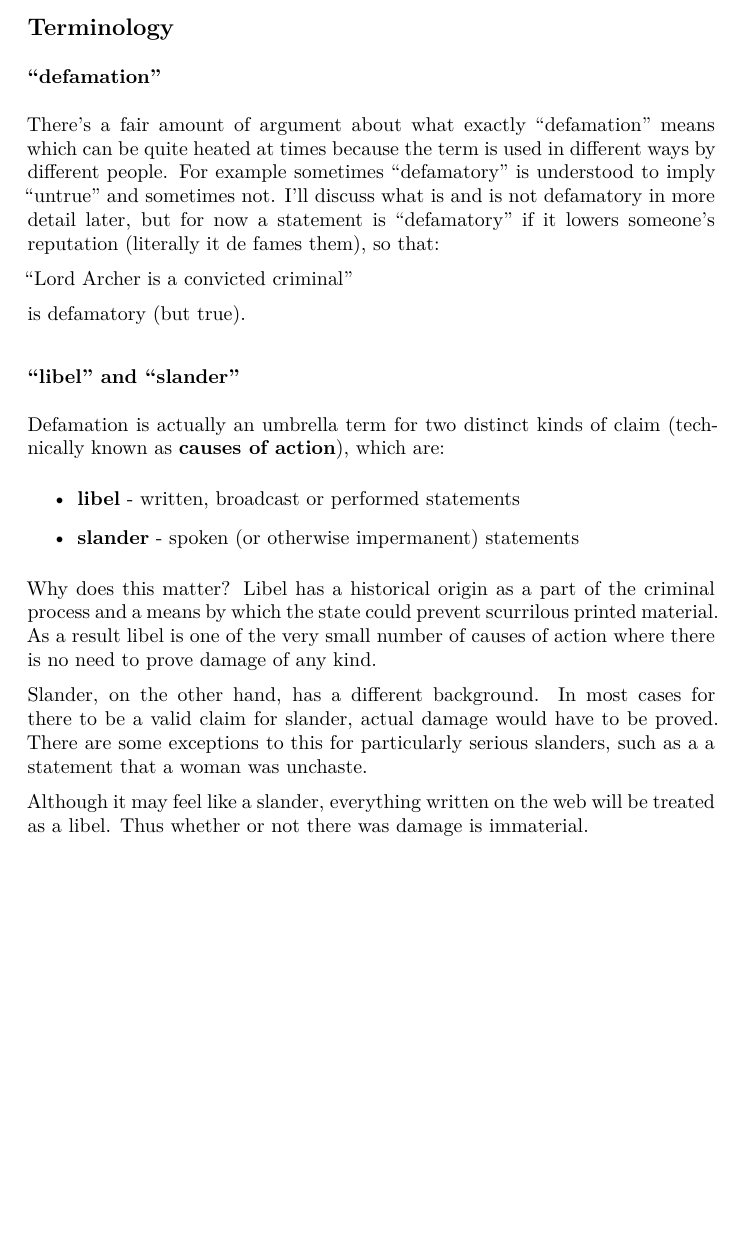
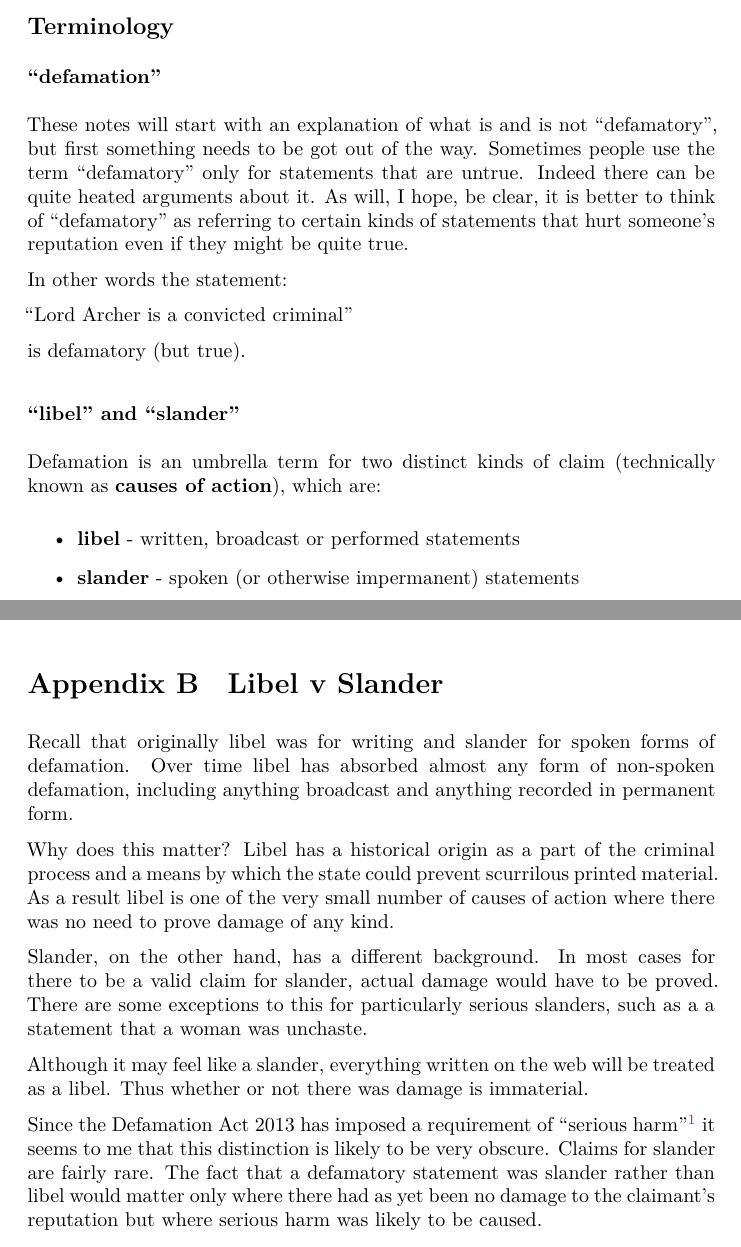
Before and after one commit to francisdavey/defamation, a LaTeX document (source/talk.tex): part of page 1 of 15 before the commit and two parts of pages 1 and 15 of 16 after it, the two joined at a grey line, cut so that both start at the same text, the shorter picture padded with empty space. Compiled offline with XeLaTeX.

Commit message:
moved slander v libel to appendix

```diff
--- a/source/talk.tex
+++ b/source/talk.tex
@@ -53,13 +53,9 @@ understand any legal advice that is given to you.
 
 \subsubsection{\texorpdfstring{``defamation''}{defamation}}
 
-There's a fair amount of argument about what exactly ``defamation''
-means which can be quite heated at times because the term is used in
-different ways by different people. For example sometimes ``defamatory''
-is understood to imply ``untrue'' and sometimes not. I'll discuss what
-is and is not defamatory in more detail later, but for now a statement
-is ``defamatory'' if it lowers someone's reputation (literally it de
-fames them), so that:
+These notes will start with an explanation of what is and is not ``defamatory'', but first something needs to be got out of the way. Sometimes people use the term ``defamatory'' only for statements that are untrue. Indeed there can be quite heated arguments about it. As will, I hope, be clear, it is better to think of ``defamatory'' as referring to certain kinds of statements that hurt someone's reputation even if they might be quite true.
+
+In other words the statement:
 
 ``Lord Archer is a convicted criminal''
 
@@ -68,7 +64,7 @@ is defamatory (but true).
 \subsubsection{\texorpdfstring{``libel'' and
 ``slander''}{libel and slander}}
 
-Defamation is actually an umbrella term for two distinct kinds of claim
+Defamation is an umbrella term for two distinct kinds of claim
 (technically known as \textbf{causes of action}{), which are:}
 
 \begin{itemize}
@@ -78,16 +74,3 @@ Defamation is actually an umbrella term for two distinct kinds of claim
   \textbf{slander}{ - spoken (or otherwise impermanent) statements}
 \end{itemize}
 
-Why does this matter? Libel has a historical origin as a part of the
-criminal process and a means by which the state could prevent scurrilous
-printed material. As a result libel is one of the very small number of
-causes of action where there is no need to prove damage of any kind.
-
-Slander, on the other hand, has a different background. In most cases
-for there to be a valid claim for slander, actual damage would have to
-be proved. There are some exceptions to this for particularly serious
-slanders, such as a a statement that a woman was unchaste.
-
-Although it may feel like a slander, everything written on the web will
-be treated as a libel. Thus whether or not there was damage is
-immaterial.
@@ -923,6 +906,28 @@ an offence, a defendant had to establish that there were objectively
 reasonable grounds for such suspicion. The defendant could not establish
 this and would therefore fail.
 
+\section{Libel v Slander}
+\label{sec:app-libelvslander}
+
+Recall that originally libel was for writing and slander for spoken forms of defamation. Over time libel has absorbed almost any form of non-spoken defamation, including anything broadcast and anything recorded in permanent form.
+
+Why does this matter? Libel has a historical origin as a part of the
+criminal process and a means by which the state could prevent scurrilous
+printed material. As a result libel is one of the very small number of
+causes of action where there was no need to prove damage of any kind.
+
+Slander, on the other hand, has a different background. In most cases
+for there to be a valid claim for slander, actual damage would have to
+be proved. There are some exceptions to this for particularly serious
+slanders, such as a a statement that a woman was unchaste.
+
+Although it may feel like a slander, everything written on the web will
+be treated as a libel. Thus whether or not there was damage is
+immaterial.
+
+Since the Defamation Act 2013 has imposed a requirement of ``serious harm''\footnote{s1} it seems to me that this distinction is likely to be very obscure. Claims for slander are fairly rare. The fact that a defamatory statement was slander rather than libel would matter only where there had as yet been no damage to the claimant's reputation but where serious harm was likely to be caused.
+
+
 \hyperdef{}{sdfootnote1}{}
 \hyperref[sdfootnote1anc]{1}Players familiar with pre-6th edition
 \emph{Magic: the Gathering} will find applications reminiscent of
```
Also changed, not shown: source/talk.tex (20 more changed lines).
